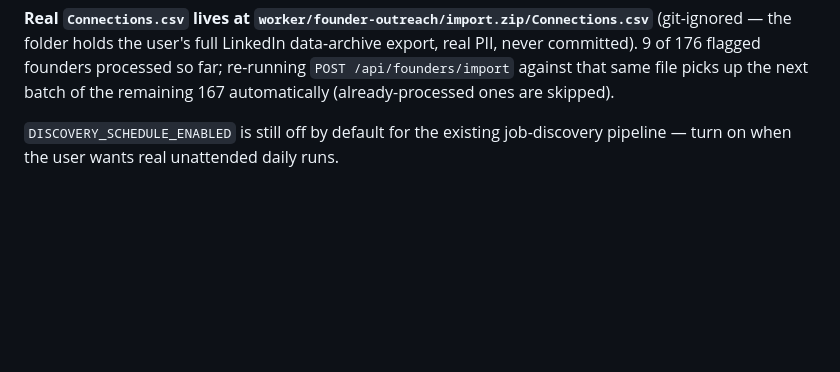
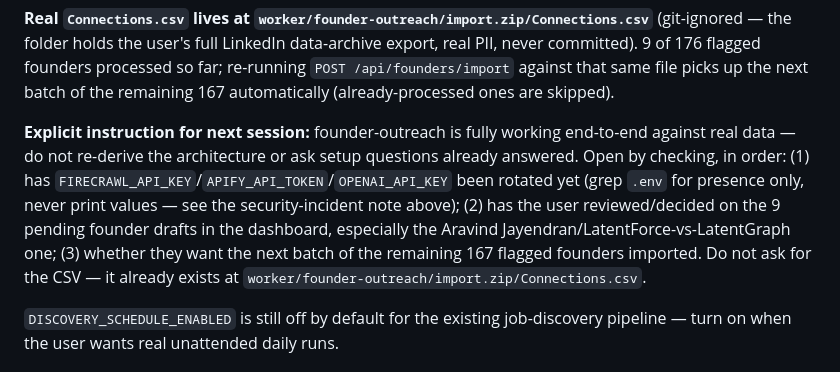
Before and after one commit to Nivish-21/boring-job, a Markdown page: docs/status.md, the part around the change. Rendered like a GitHub page; blank space fills up the shorter version.

Commit message:
Add explicit next-session pointer to status.md

```diff
--- a/docs/status.md
+++ b/docs/status.md
@@ -59,6 +59,15 @@ in each provider's dashboard, update `.env`, no code changes needed.
 committed). 9 of 176 flagged founders processed so far; re-running `POST /api/founders/import`
 against that same file picks up the next batch of the remaining 167 automatically
 (already-processed ones are skipped).
+
+**Explicit instruction for next session:** founder-outreach is fully working end-to-end against
+real data — do not re-derive the architecture or ask setup questions already answered. Open by
+checking, in order: (1) has `FIRECRAWL_API_KEY`/`APIFY_API_TOKEN`/`OPENAI_API_KEY` been rotated
+yet (grep `.env` for presence only, never print values — see the security-incident note above);
+(2) has the user reviewed/decided on the 9 pending founder drafts in the dashboard, especially
+the Aravind Jayendran/LatentForce-vs-LatentGraph one; (3) whether they want the next batch of the
+remaining 167 flagged founders imported. Do not ask for the CSV — it already exists at
+`worker/founder-outreach/import.zip/Connections.csv`.
 
 `DISCOVERY_SCHEDULE_ENABLED` is still off by default for the existing job-discovery pipeline —
 turn on when the user wants real unattended daily runs.
```
